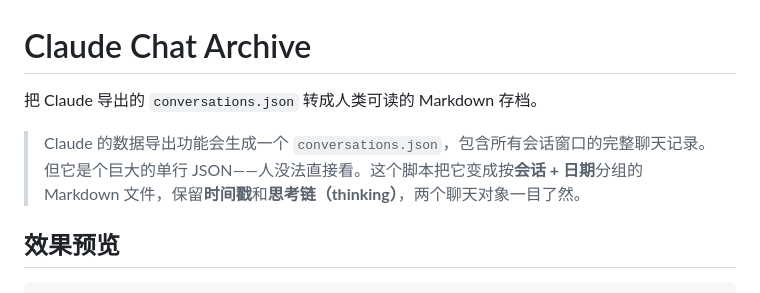
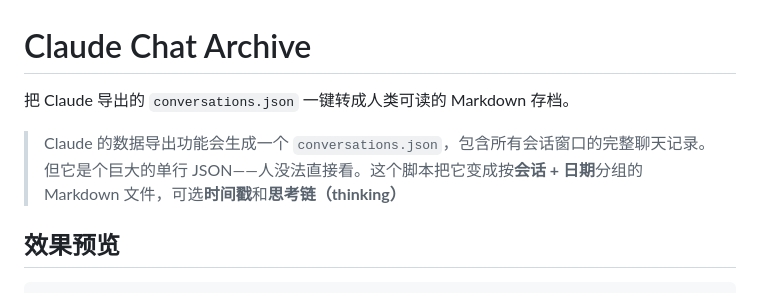
Before and after one commit to xiaoyou5602/claude-chat-archive, a Markdown page: README.md, the part around the change. Drawn GitHub-style.

```diff
--- a/README.md
+++ b/README.md
@@ -1,8 +1,8 @@
 # Claude Chat Archive
 
-把 Claude 导出的 `conversations.json` 转成人类可读的 Markdown 存档。
+把 Claude 导出的 `conversations.json` 一键转成人类可读的 Markdown 存档。
 
-> Claude 的数据导出功能会生成一个 `conversations.json`，包含所有会话窗口的完整聊天记录。但它是个巨大的单行 JSON——人没法直接看。这个脚本把它变成按**会话 + 日期**分组的 Markdown 文件，保留**时间戳**和**思考链（thinking）**，两个聊天对象一目了然。
+> Claude 的数据导出功能会生成一个 `conversations.json`，包含所有会话窗口的完整聊天记录。但它是个巨大的单行 JSON——人没法直接看。这个脚本把它变成按**会话 + 日期**分组的 Markdown 文件，可选**时间戳**和**思考链（thinking）**
 
 ## 效果预览
 
```
